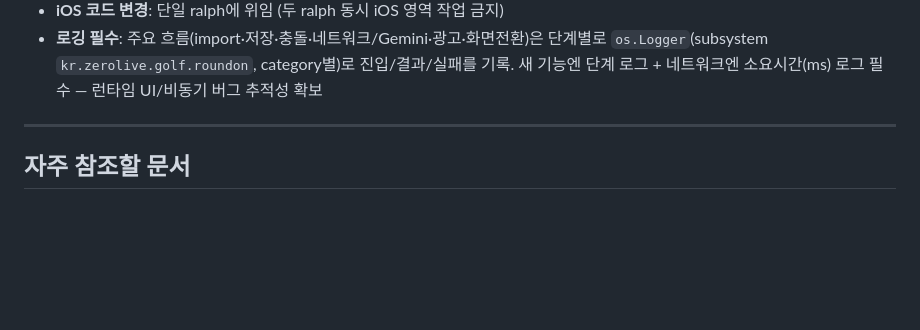
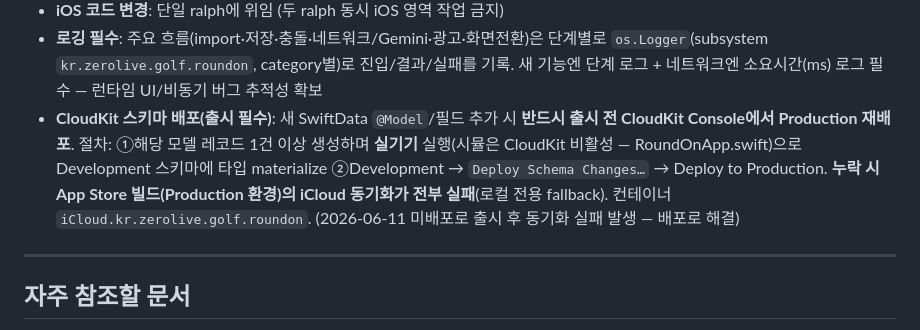
Before and after one commit to leonardo204/round-on, a Markdown page: CLAUDE.md, the part around the change. GitHub-like rendering; blank space fills up the shorter version.

Commit message:
[Docs] CLAUDE.md — CloudKit Production 스키마 배포 출시 규칙 추가
새 @Model/필드 추가 시 출시 전 Dev→Prod 재배포 필수(실기기 실행으로
타입 materialize 후 Deploy). 누락 시 App Store 빌드 iCloud 동기화 전부 실패.
2026-06-11 미배포로 출시 후 동기화 실패 발생 → 배포로 해결한 교훈 반영.

Co-Authored-By: Claude Opus 4.8 (1M context) <noreply@anthropic.com>

```diff
--- a/CLAUDE.md
+++ b/CLAUDE.md
@@ -33,6 +33,7 @@
 - **xcodebuild destination**: iPhone 16 Pro는 OS 버전을 명시해야 모호성 회피 (메모리 참조)
 - **iOS 코드 변경**: 단일 ralph에 위임 (두 ralph 동시 iOS 영역 작업 금지)
 - **로깅 필수**: 주요 흐름(import·저장·충돌·네트워크/Gemini·광고·화면전환)은 단계별로 `os.Logger`(subsystem `kr.zerolive.golf.roundon`, category별)로 진입/결과/실패를 기록. 새 기능엔 단계 로그 + 네트워크엔 소요시간(ms) 로그 필수 — 런타임 UI/비동기 버그 추적성 확보
+- **CloudKit 스키마 배포(출시 필수)**: 새 SwiftData `@Model`/필드 추가 시 **반드시 출시 전 CloudKit Console에서 Production 재배포**. 절차: ①해당 모델 레코드 1건 이상 생성하며 **실기기** 실행(시뮬은 CloudKit 비활성 — RoundOnApp.swift)으로 Development 스키마에 타입 materialize ②Development → `Deploy Schema Changes…` → Deploy to Production. **누락 시 App Store 빌드(Production 환경)의 iCloud 동기화가 전부 실패**(로컬 전용 fallback). 컨테이너 `iCloud.kr.zerolive.golf.roundon`. (2026-06-11 미배포로 출시 후 동기화 실패 발생 — 배포로 해결)
 
 ---
 
```
